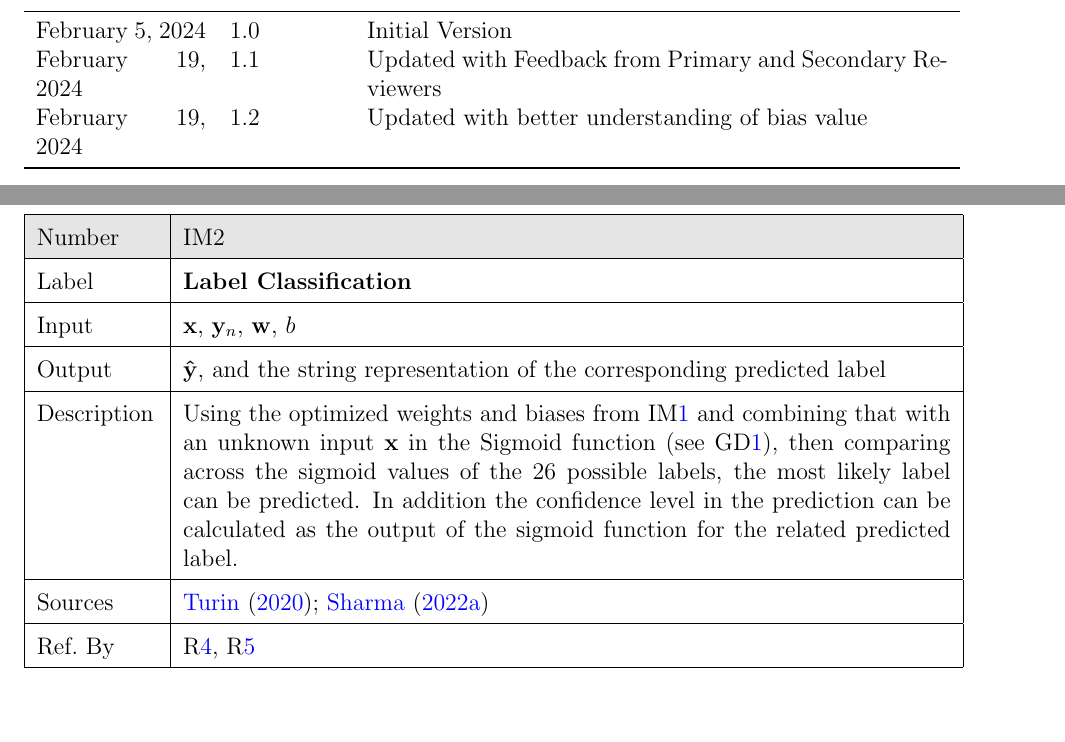
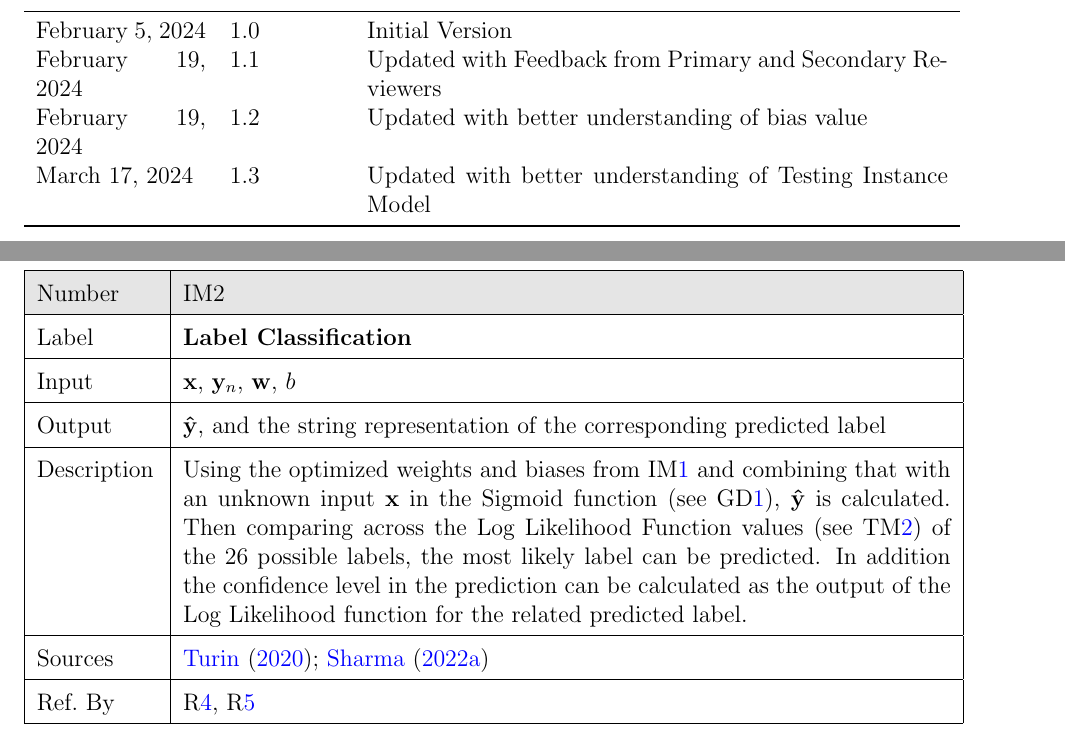
Before and after one commit to cer-hunter/OAR-CAS741, a LaTeX document (docs/SRS/SRS.tex): two parts of pages 4 and 18 of 23, joined at a grey line, cut so that both start at the same text. Compiled offline with pdfLaTeX.

Commit message:
Update SRS

```diff
--- a/docs/SRS/SRS.tex
+++ b/docs/SRS/SRS.tex
@@ -149,6 +149,7 @@
 February 5, 2024 & 1.0 & Initial Version\\
 February 19, 2024 & 1.1 & Updated with Feedback from Primary and Secondary Reviewers\\
 February 19, 2024 & 1.2 & Updated with better understanding of bias value\\
+March 17, 2024 & 1.3 & Updated with better understanding of Testing Instance Model\\
 \bottomrule
 \end{tabularx}
 
@@ -830,9 +831,9 @@ to train the model so that \iref{Test} can be used reliably and efficiently.
   \hline
   Description &
   Using the optimized weights and biases from \iref{Train} and combining that with an unknown input $\mathbf{x}$ in
-  the Sigmoid function (see \dref{GD_sig}), then comparing across the sigmoid values of
-  the 26 possible labels, the most likely label can be predicted. In addition the confidence level in the prediction can
-  be calculated as the output of the sigmoid function for the related predicted label.
+  the Sigmoid function (see \dref{GD_sig}), $\mathbf{\hat{y}}$ is calculated. Then comparing across the Log Likelihood Function values
+  (see \tref{TM2}) of the 26 possible labels, the most likely label can be predicted. In addition
+  the confidence level in the prediction can be calculated as the output of the Log Likelihood function for the related predicted label.
   \\
   \hline
   Sources & \citet{Turin2020, SharmaLogReg2022} \\
```
Also changed, not shown: docs/SRS/SRS.tex (4 more changed lines).
